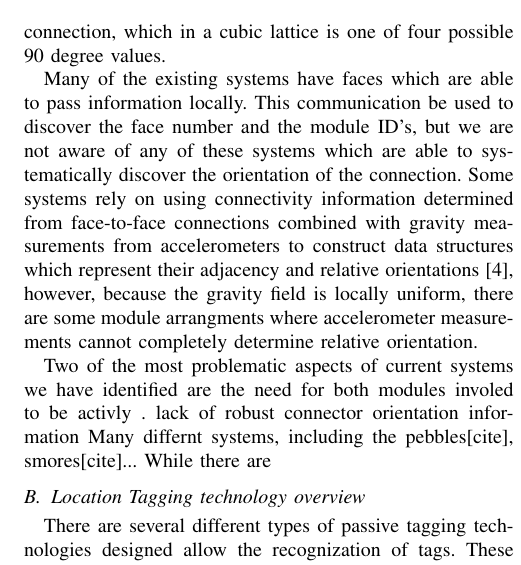
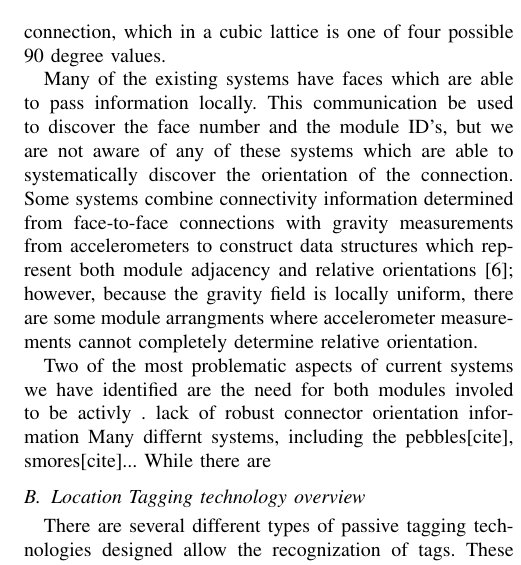
Before and after one commit to johnromanishin/ICRA2018, a LaTeX paper (ICRA2018.tex, which reads RelatedWork.tex): part of one column of page 2 of 5, cut so that both start at the same text. Compiled offline with pdfLaTeX.

Commit message:
fix some citations, clean up related work paragraph 3

```diff
--- a/RelatedWork.tex
+++ b/RelatedWork.tex
@@ -37,7 +37,7 @@ Many papers that provide a comprehensive overviews of the field of modular robot
 \label{sec:RWconfiguration}
 	The ability for a modular system to discover the specific configuration of modules at any and all times is one of the most essential tasks for any modular robotic system. However, many of the modular robotic systems proposed to date have either built very limited and error prone methods for solving this problem, or have ommited implementation of such a system entirely. Any \textbf{connection} between modules in a modular system involves a minimium of three unique parameters 1) Some form of Identity or \textbf{ID} of the two modules in question, 2) the connector, or \textbf{face number} for each of the modules, and 3) the \textbf{orientation} of the connection, which in a cubic lattice is one of four possible 90 degree values.
 
-	Many of the existing systems have faces which are able to pass information locally. This communication be used to discover the face number and the module ID's, but we are not aware of any of these systems which are able to systematically discover the orientation of the connection. Some systems rely on using connectivity information determined from face-to-face connections combined with gravity measurements from accelerometers to construct data structures which represent their adjacency and relative orientations \cite{Neubert2016}, however, because the gravity field is locally uniform, there are some module arrangments where accelerometer measurements cannot completely determine relative orientation.
+	Many of the existing systems have faces which are able to pass information locally. This communication be used to discover the face number and the module ID's, but we are not aware of any of these systems which are able to systematically discover the orientation of the connection. Some systems combine connectivity information determined from face-to-face connections with gravity measurements from accelerometers to construct data structures which represent both module adjacency and relative orientations \cite{Neubert2016}; however, because the gravity field is locally uniform, there are some module arrangments where accelerometer measurements cannot completely determine relative orientation.
 
 	Two of the most problematic aspects of current systems we have identified are the need for both modules involed to be activly . lack of robust connector orientation information
 	Many differnt systems, including the pebbles[cite], smores[cite]... While there are
```
Also changed, not shown: Introduction.tex (+1 -1 lines).
